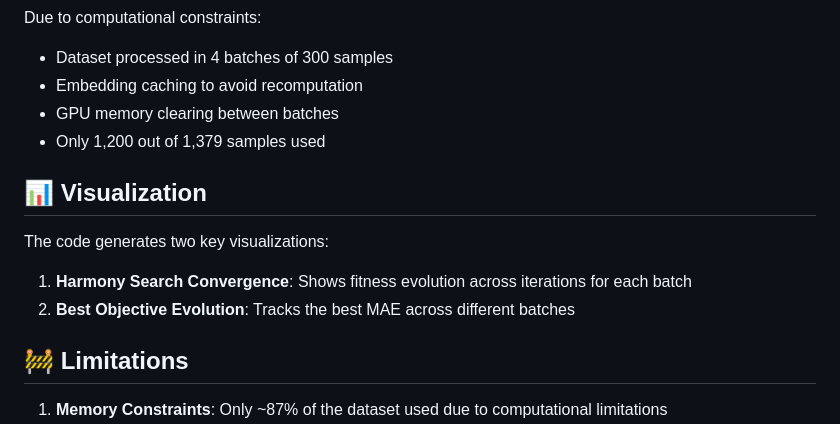
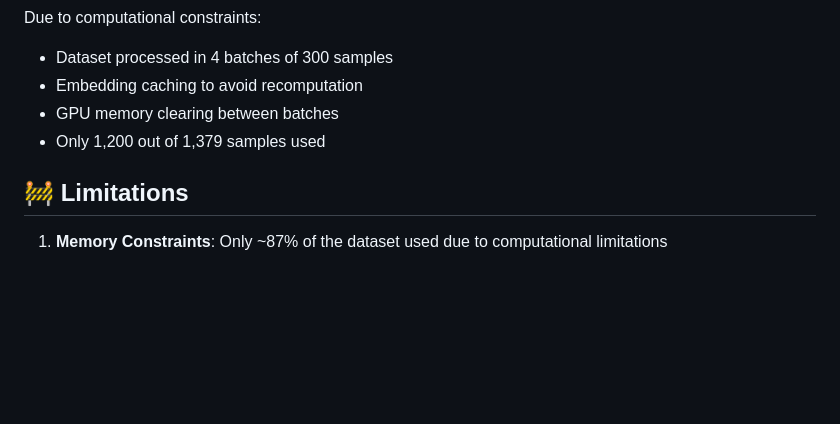
Before and after one commit to Mexbow/Guarded-Exam, a Markdown page: src/READ ME file for HS approach.md, the part around the change. GitHub-like rendering; blank space fills up the shorter version.

Commit message:
Update READ ME file for HS approach.md
delete the visualization part .. no visualization will be added

```diff
--- a/src/READ ME file for HS approach.md
+++ b/src/READ ME file for HS approach.md
@@ -113,13 +113,6 @@ Due to computational constraints:
 - GPU memory clearing between batches
 - Only 1,200 out of 1,379 samples used
 
-## 📊 Visualization
-
-The code generates two key visualizations:
-
-1. **Harmony Search Convergence**: Shows fitness evolution across iterations for each batch
-2. **Best Objective Evolution**: Tracks the best MAE across different batches
-
 ## 🚧 Limitations
 
 1. **Memory Constraints**: Only ~87% of the dataset used due to computational limitations
```
